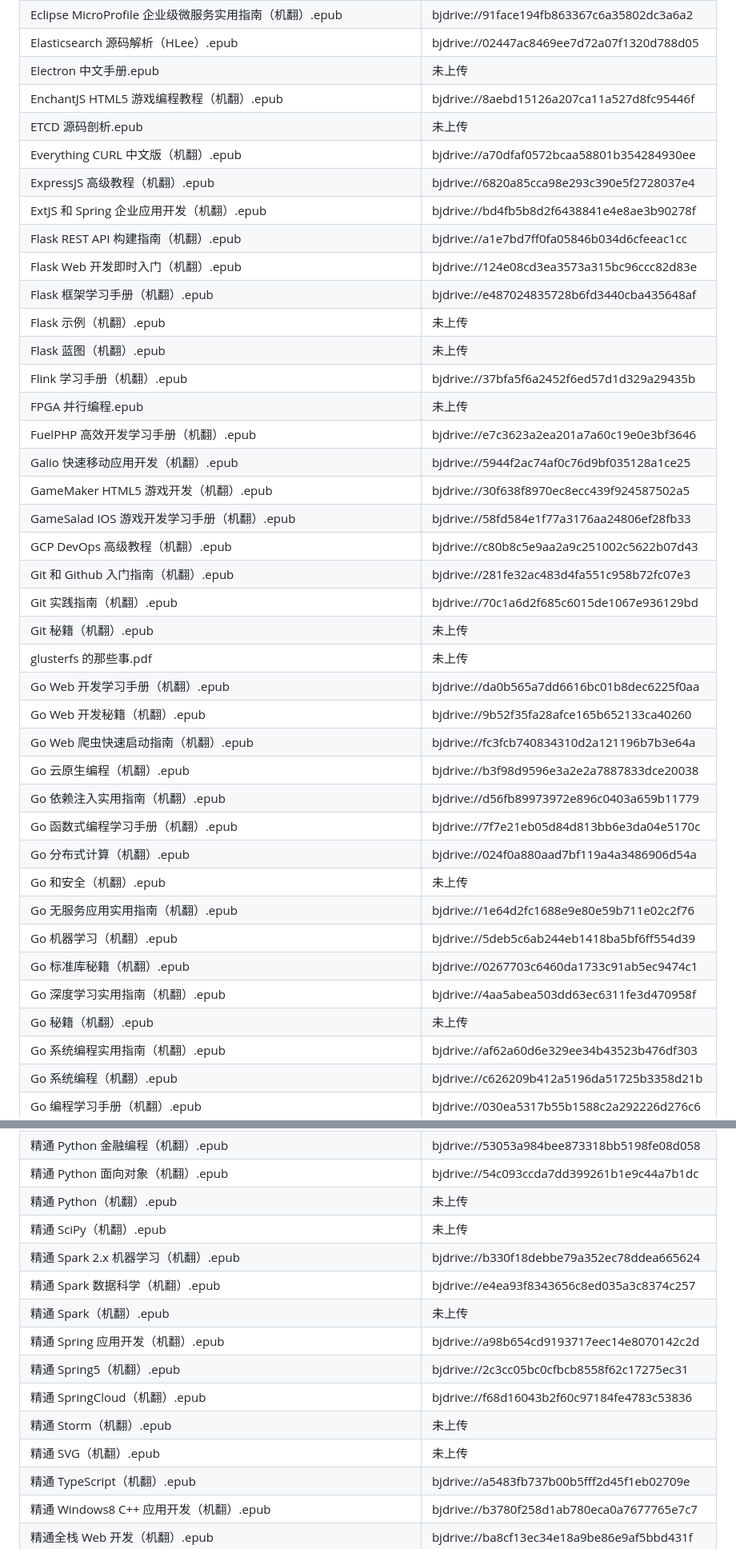
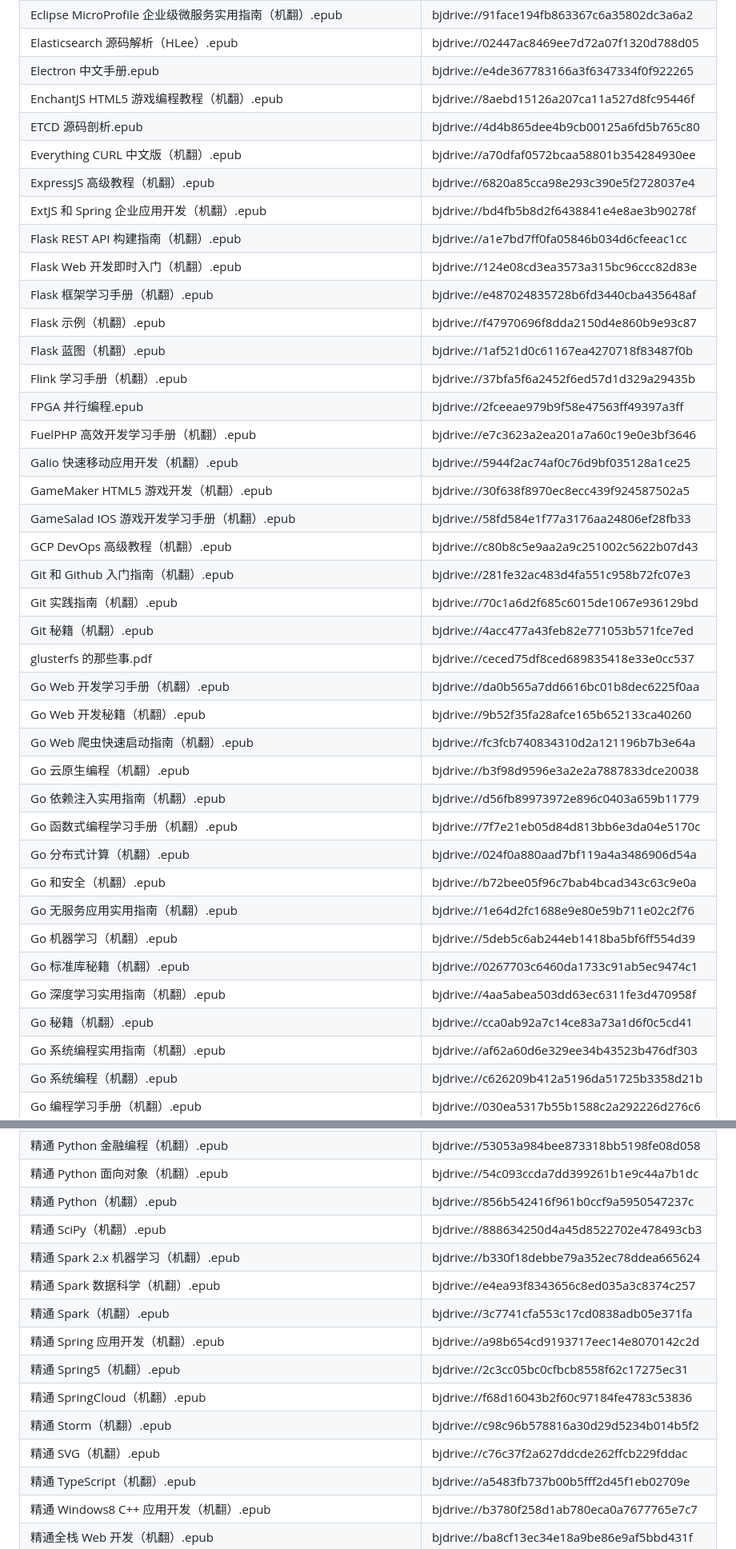
Before and after one commit to apachecn/it-ebooks-archive, a Markdown page: docs/it-ebooks-2022-cdndrive.md, 2 parts joined by grey strips. Shown: that part at 80% size. GitHub-like rendering.

```diff
--- a/docs/it-ebooks-2022-cdndrive.md
+++ b/docs/it-ebooks-2022-cdndrive.md
@@ -222,19 +222,19 @@ cdrive download <link>
 | Drupal：创建博客、论坛、门户和社区网站（机翻）.epub | bjdrive://0e784f58b6a3243c85b14e870c15f074 |
 | Eclipse MicroProfile 企业级微服务实用指南（机翻）.epub | bjdrive://91face194fb863367c6a35802dc3a6a2 |
 | Elasticsearch 源码解析（HLee）.epub | bjdrive://02447ac8469ee7d72a07f1320d788d05 |
-| Electron 中文手册.epub | 未上传 |
+| Electron 中文手册.epub | bjdrive://e4de367783166a3f6347334f0f922265 |
 | EnchantJS HTML5 游戏编程教程（机翻）.epub | bjdrive://8aebd15126a207ca11a527d8fc95446f |
-| ETCD 源码剖析.epub | 未上传 |
+| ETCD 源码剖析.epub | bjdrive://4d4b865dee4b9cb00125a6fd5b765c80 |
 | Everything CURL 中文版（机翻）.epub | bjdrive://a70dfaf0572bcaa58801b354284930ee |
 | ExpressJS 高级教程（机翻）.epub | bjdrive://6820a85cca98e293c390e5f2728037e4 |
 | ExtJS 和 Spring 企业应用开发（机翻）.epub | bjdrive://bd4fb5b8d2f6438841e4e8ae3b90278f |
 | Flask REST API 构建指南（机翻）.epub | bjdrive://a1e7bd7ff0fa05846b034d6cfeeac1cc |
 | Flask Web 开发即时入门（机翻）.epub | bjdrive://124e08cd3ea3573a315bc96ccc82d83e |
 | Flask 框架学习手册（机翻）.epub | bjdrive://e487024835728b6fd3440cba435648af |
-| Flask 示例（机翻）.epub | 未上传 |
-| Flask 蓝图（机翻）.epub | 未上传 |
+| Flask 示例（机翻）.epub | bjdrive://f47970696f8dda2150d4e860b9e93c87 |
+| Flask 蓝图（机翻）.epub | bjdrive://1af521d0c61167ea4270718f83487f0b |
 | Flink 学习手册（机翻）.epub | bjdrive://37bfa5f6a2452f6ed57d1d329a29435b |
-| FPGA 并行编程.epub | 未上传 |
+| FPGA 并行编程.epub | bjdrive://2fceeae979b9f58e47563ff49397a3ff |
 | FuelPHP 高效开发学习手册（机翻）.epub | bjdrive://e7c3623a2ea201a7a60c19e0e3bf3646 |
 | Galio 快速移动应用开发（机翻）.epub | bjdrive://5944f2ac74af0c76d9bf035128a1ce25 |
 | GameMaker HTML5 游戏开发（机翻）.epub | bjdrive://30f638f8970ec8ecc439f924587502a5 |
@@ -242,8 +242,8 @@ cdrive download <link>
 | GCP DevOps 高级教程（机翻）.epub | bjdrive://c80b8c5e9aa2a9c251002c5622b07d43 |
 | Git 和 Github 入门指南（机翻）.epub | bjdrive://281fe32ac483d4fa551c958b72fc07e3 |
 | Git 实践指南（机翻）.epub | bjdrive://70c1a6d2f685c6015de1067e936129bd |
-| Git 秘籍（机翻）.epub | 未上传 |
-| glusterfs 的那些事.pdf | 未上传 |
+| Git 秘籍（机翻）.epub | bjdrive://4acc477a43feb82e771053b571fce7ed |
+| glusterfs 的那些事.pdf | bjdrive://ceced75df8ced689835418e33e0cc537 |
 | Go Web 开发学习手册（机翻）.epub | bjdrive://da0b565a7dd6616bc01b8dec6225f0aa |
 | Go Web 开发秘籍（机翻）.epub | bjdrive://9b52f35fa28afce165b652133ca40260 |
 | Go Web 爬虫快速启动指南（机翻）.epub | bjdrive://fc3fcb740834310d2a121196b7b3e64a |
@@ -251,12 +251,12 @@ cdrive download <link>
 | Go 依赖注入实用指南（机翻）.epub | bjdrive://d56fb89973972e896c0403a659b11779 |
 | Go 函数式编程学习手册（机翻）.epub | bjdrive://7f7e21eb05d84d813bb6e3da04e5170c |
 | Go 分布式计算（机翻）.epub | bjdrive://024f0a880aad7bf119a4a3486906d54a |
-| Go 和安全（机翻）.epub | 未上传 |
+| Go 和安全（机翻）.epub | bjdrive://b72bee05f96c7bab4bcad343c63c9e0a |
 | Go 无服务应用实用指南（机翻）.epub | bjdrive://1e64d2fc1688e9e80e59b711e02c2f76 |
 | Go 机器学习（机翻）.epub | bjdrive://5deb5c6ab244eb1418ba5bf6ff554d39 |
 | Go 标准库秘籍（机翻）.epub | bjdrive://0267703c6460da1733c91ab5ec9474c1 |
 | Go 深度学习实用指南（机翻）.epub | bjdrive://4aa5abea503dd63ec6311fe3d470958f |
-| Go 秘籍（机翻）.epub | 未上传 |
+| Go 秘籍（机翻）.epub | bjdrive://cca0ab92a7c14ce83a73a1d6f0c5cd41 |
 | Go 系统编程实用指南（机翻）.epub | bjdrive://af62a60d6e329ee34b43523b476df303 |
 | Go 系统编程（机翻）.epub | bjdrive://c626209b412a5196da51725b3358d21b |
 | Go 编程学习手册（机翻）.epub | bjdrive://030ea5317b55b1588c2a292226d276c6 |
@@ -1054,16 +1054,16 @@ cdrive download <link>
 | 精通 Python 网络编程（机翻）.epub | bjdrive://eda9892058e65613cbfab85d8c417ac6 |
 | 精通 Python 金融编程（机翻）.epub | bjdrive://53053a984bee873318bb5198fe08d058 |
 | 精通 Python 面向对象（机翻）.epub | bjdrive://54c093ccda7dd399261b1e9c44a7b1dc |
-| 精通 Python（机翻）.epub | 未上传 |
-| 精通 SciPy（机翻）.epub | 未上传 |
+| 精通 Python（机翻）.epub | bjdrive://856b542416f961b0ccf9a5950547237c |
+| 精通 SciPy（机翻）.epub | bjdrive://888634250d4a45d8522702e478493cb3 |
 | 精通 Spark 2.x 机器学习（机翻）.epub | bjdrive://b330f18debbe79a352ec78ddea665624 |
 | 精通 Spark 数据科学（机翻）.epub | bjdrive://e4ea93f8343656c8ed035a3c8374c257 |
-| 精通 Spark（机翻）.epub | 未上传 |
+| 精通 Spark（机翻）.epub | bjdrive://3c7741cfa553c17cd0838adb05e371fa |
 | 精通 Spring 应用开发（机翻）.epub | bjdrive://a98b654cd9193717eec14e8070142c2d |
 | 精通 Spring5（机翻）.epub | bjdrive://2c3cc05bc0cfbcb8558f62c17275ec31 |
 | 精通 SpringCloud（机翻）.epub | bjdrive://f68d16043b2f60c97184fe4783c53836 |
-| 精通 Storm（机翻）.epub | 未上传 |
-| 精通 SVG（机翻）.epub | 未上传 |
+| 精通 Storm（机翻）.epub | bjdrive://c98c96b578816a30d29d5234b014b5f2 |
+| 精通 SVG（机翻）.epub | bjdrive://c76c37f2a627ddcde262ffcb229fddac |
 | 精通 TypeScript（机翻）.epub | bjdrive://a5483fb737b00b5fff2d45f1eb02709e |
 | 精通 Windows8 C++ 应用开发（机翻）.epub | bjdrive://b3780f258d1ab780eca0a7677765e7c7 |
 | 精通全栈 Web 开发（机翻）.epub | bjdrive://ba8cf13ec34e18a9be86e9af5bbd431f |
```
Also changed, not shown: other parts of docs/it-ebooks-2022-cdndrive.md (+41 -41 lines).
